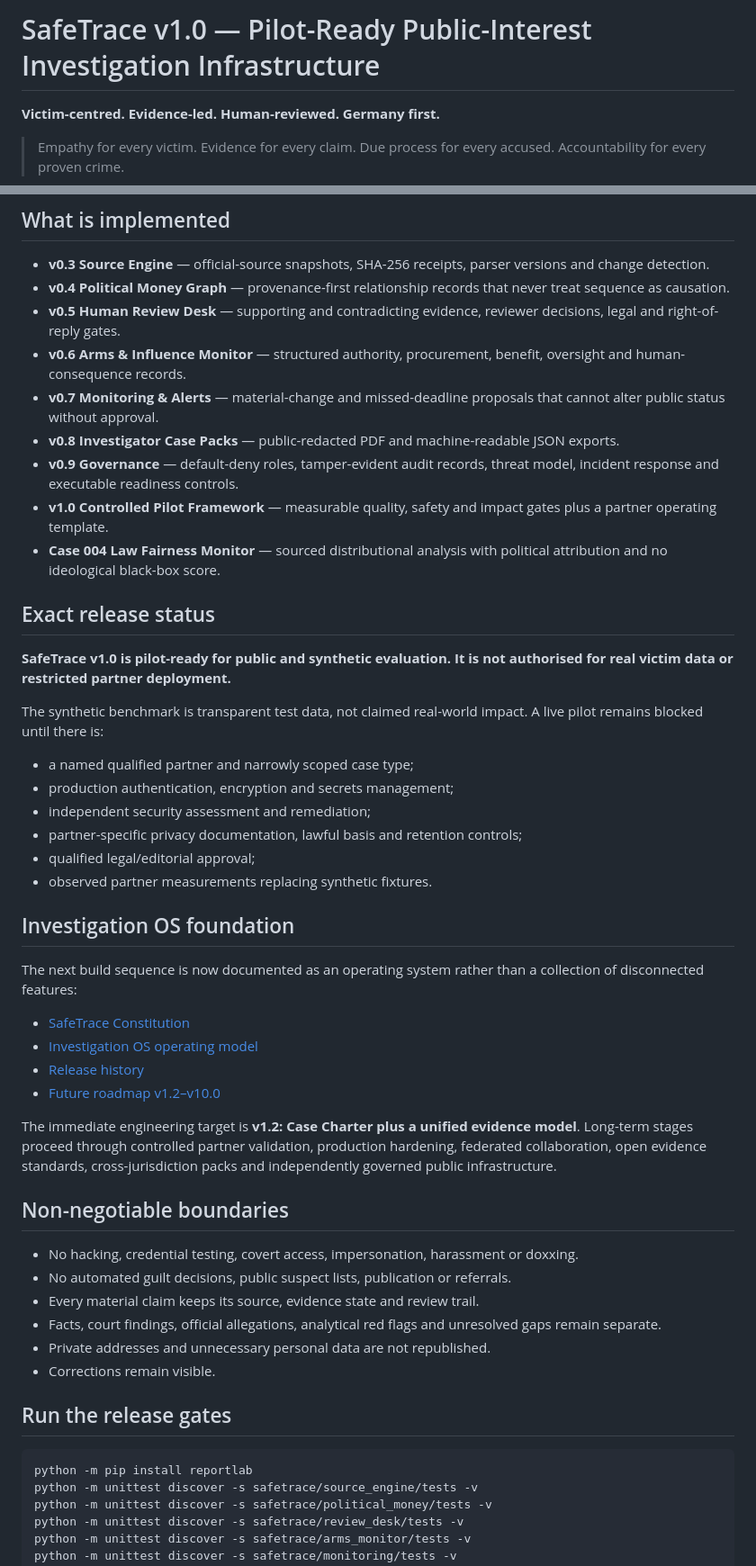
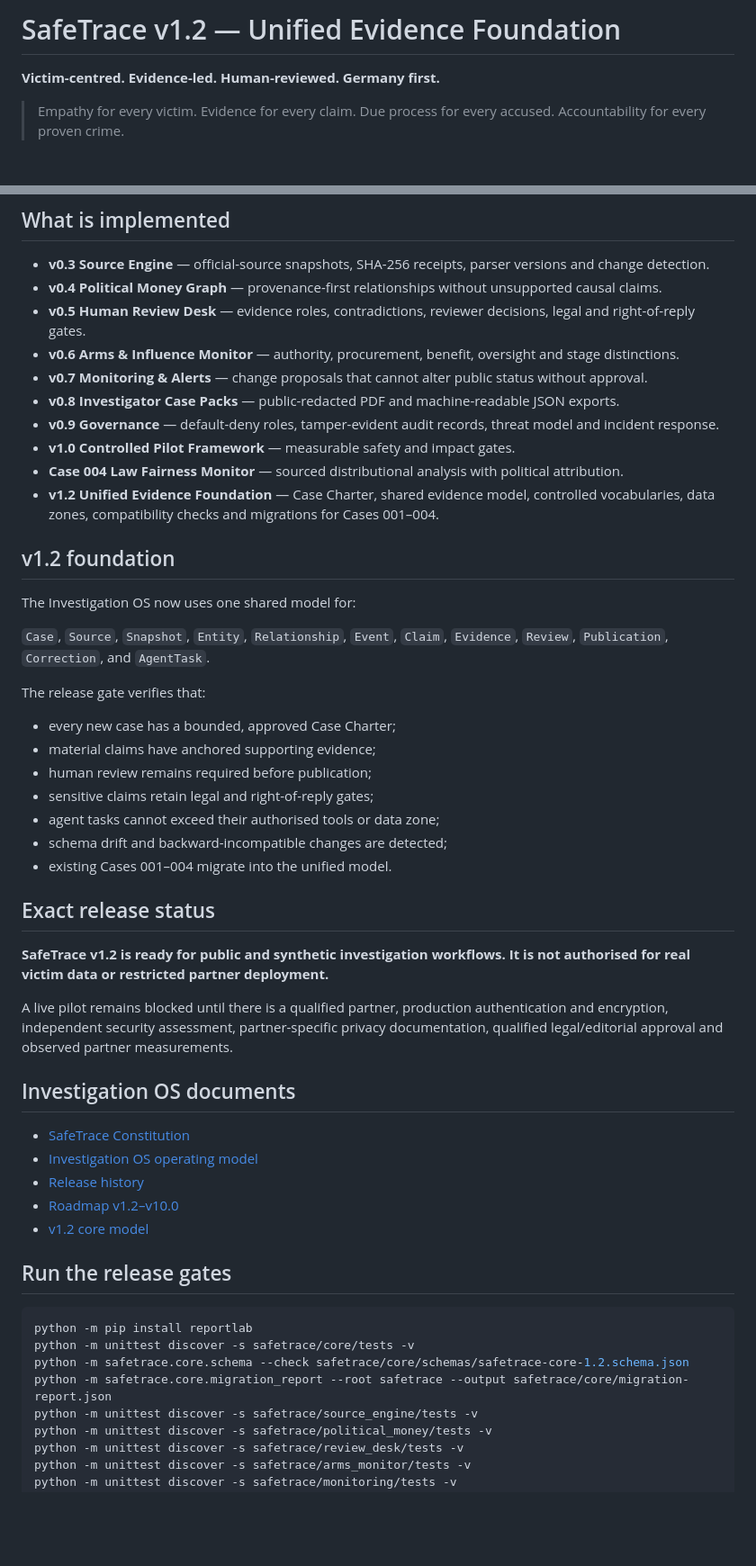
Before and after one commit to mikelninh/digital-democracy-studio, a Markdown page: safetrace/README.md, 2 parts joined by grey strips. Shown at 90% size. Drawn GitHub-style; blank space fills up the shorter version.

Commit message:
Document SafeTrace v1.2 unified evidence foundation

````diff
--- a/safetrace/README.md
+++ b/safetrace/README.md
@@ -1,4 +1,4 @@
-# SafeTrace v1.0 — Pilot-Ready Public-Interest Investigation Infrastructure
+# SafeTrace v1.2 — Unified Evidence Foundation
 
 **Victim-centred. Evidence-led. Human-reviewed. Germany first.**
 
@@ -13,52 +13,53 @@ SafeTrace helps citizens and qualified investigators understand fragmented publi
 ## What is implemented
 
 - **v0.3 Source Engine** — official-source snapshots, SHA-256 receipts, parser versions and change detection.
-- **v0.4 Political Money Graph** — provenance-first relationship records that never treat sequence as causation.
-- **v0.5 Human Review Desk** — supporting and contradicting evidence, reviewer decisions, legal and right-of-reply gates.
-- **v0.6 Arms & Influence Monitor** — structured authority, procurement, benefit, oversight and human-consequence records.
-- **v0.7 Monitoring & Alerts** — material-change and missed-deadline proposals that cannot alter public status without approval.
+- **v0.4 Political Money Graph** — provenance-first relationships without unsupported causal claims.
+- **v0.5 Human Review Desk** — evidence roles, contradictions, reviewer decisions, legal and right-of-reply gates.
+- **v0.6 Arms & Influence Monitor** — authority, procurement, benefit, oversight and stage distinctions.
+- **v0.7 Monitoring & Alerts** — change proposals that cannot alter public status without approval.
 - **v0.8 Investigator Case Packs** — public-redacted PDF and machine-readable JSON exports.
-- **v0.9 Governance** — default-deny roles, tamper-evident audit records, threat model, incident response and executable readiness controls.
-- **v1.0 Controlled Pilot Framework** — measurable quality, safety and impact gates plus a partner operating template.
-- **Case 004 Law Fairness Monitor** — sourced distributional analysis with political attribution and no ideological black-box score.
+- **v0.9 Governance** — default-deny roles, tamper-evident audit records, threat model and incident response.
+- **v1.0 Controlled Pilot Framework** — measurable safety and impact gates.
+- **Case 004 Law Fairness Monitor** — sourced distributional analysis with political attribution.
+- **v1.2 Unified Evidence Foundation** — Case Charter, shared evidence model, controlled vocabularies, data zones, compatibility checks and migrations for Cases 001–004.
+
+## v1.2 foundation
+
+The Investigation OS now uses one shared model for:
+
+`Case`, `Source`, `Snapshot`, `Entity`, `Relationship`, `Event`, `Claim`, `Evidence`, `Review`, `Publication`, `Correction`, and `AgentTask`.
+
+The release gate verifies that:
+
+- every new case has a bounded, approved Case Charter;
+- material claims have anchored supporting evidence;
+- human review remains required before publication;
+- sensitive claims retain legal and right-of-reply gates;
+- agent tasks cannot exceed their authorised tools or data zone;
+- schema drift and backward-incompatible changes are detected;
+- existing Cases 001–004 migrate into the unified model.
 
 ## Exact release status
 
-**SafeTrace v1.0 is pilot-ready for public and synthetic evaluation. It is not authorised for real victim data or restricted partner deployment.**
+**SafeTrace v1.2 is ready for public and synthetic investigation workflows. It is not authorised for real victim data or restricted partner deployment.**
 
-The synthetic benchmark is transparent test data, not claimed real-world impact. A live pilot remains blocked until there is:
+A live pilot remains blocked until there is a qualified partner, production authentication and encryption, independent security assessment, partner-specific privacy documentation, qualified legal/editorial approval and observed partner measurements.
 
-- a named qualified partner and narrowly scoped case type;
-- production authentication, encryption and secrets management;
-- independent security assessment and remediation;
-- partner-specific privacy documentation, lawful basis and retention controls;
-- qualified legal/editorial approval;
-- observed partner measurements replacing synthetic fixtures.
-
-## Investigation OS foundation
-
-The next build sequence is now documented as an operating system rather than a collection of disconnected features:
+## Investigation OS documents
 
 - [SafeTrace Constitution](CONSTITUTION.md)
 - [Investigation OS operating model](INVESTIGATION_OS.md)
 - [Release history](ROADMAP.md)
-- [Future roadmap v1.2–v10.0](FUTURE_ROADMAP.md)
-
-The immediate engineering target is **v1.2: Case Charter plus a unified evidence model**. Long-term stages proceed through controlled partner validation, production hardening, federated collaboration, open evidence standards, cross-jurisdiction packs and independently governed public infrastructure.
-
-## Non-negotiable boundaries
-
-- No hacking, credential testing, covert access, impersonation, harassment or doxxing.
-- No automated guilt decisions, public suspect lists, publication or referrals.
-- Every material claim keeps its source, evidence state and review trail.
-- Facts, court findings, official allegations, analytical red flags and unresolved gaps remain separate.
-- Private addresses and unnecessary personal data are not republished.
-- Corrections remain visible.
+- [Roadmap v1.2–v10.0](FUTURE_ROADMAP.md)
+- [v1.2 core model](core/README.md)
 
 ## Run the release gates
 
 ```bash
 python -m pip install reportlab
+python -m unittest discover -s safetrace/core/tests -v
+python -m safetrace.core.schema --check safetrace/core/schemas/safetrace-core-1.2.schema.json
+python -m safetrace.core.migration_report --root safetrace --output safetrace/core/migration-report.json
 python -m unittest discover -s safetrace/source_engine/tests -v
 python -m unittest discover -s safetrace/political_money/tests -v
 python -m unittest discover -s safetrace/review_desk/tests -v
````
Also changed, not shown: other parts of safetrace/README.md (+13 -0 lines).
